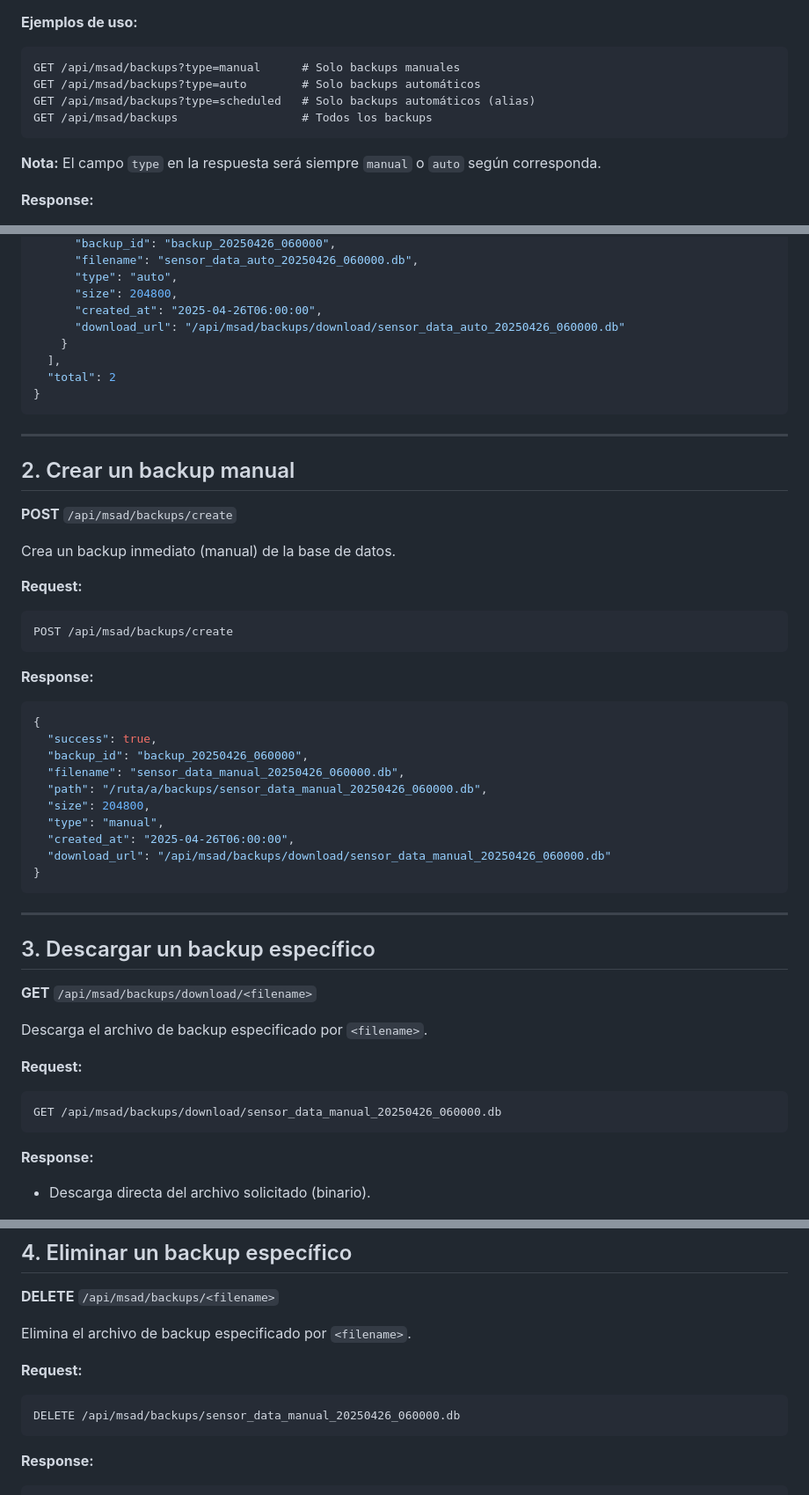
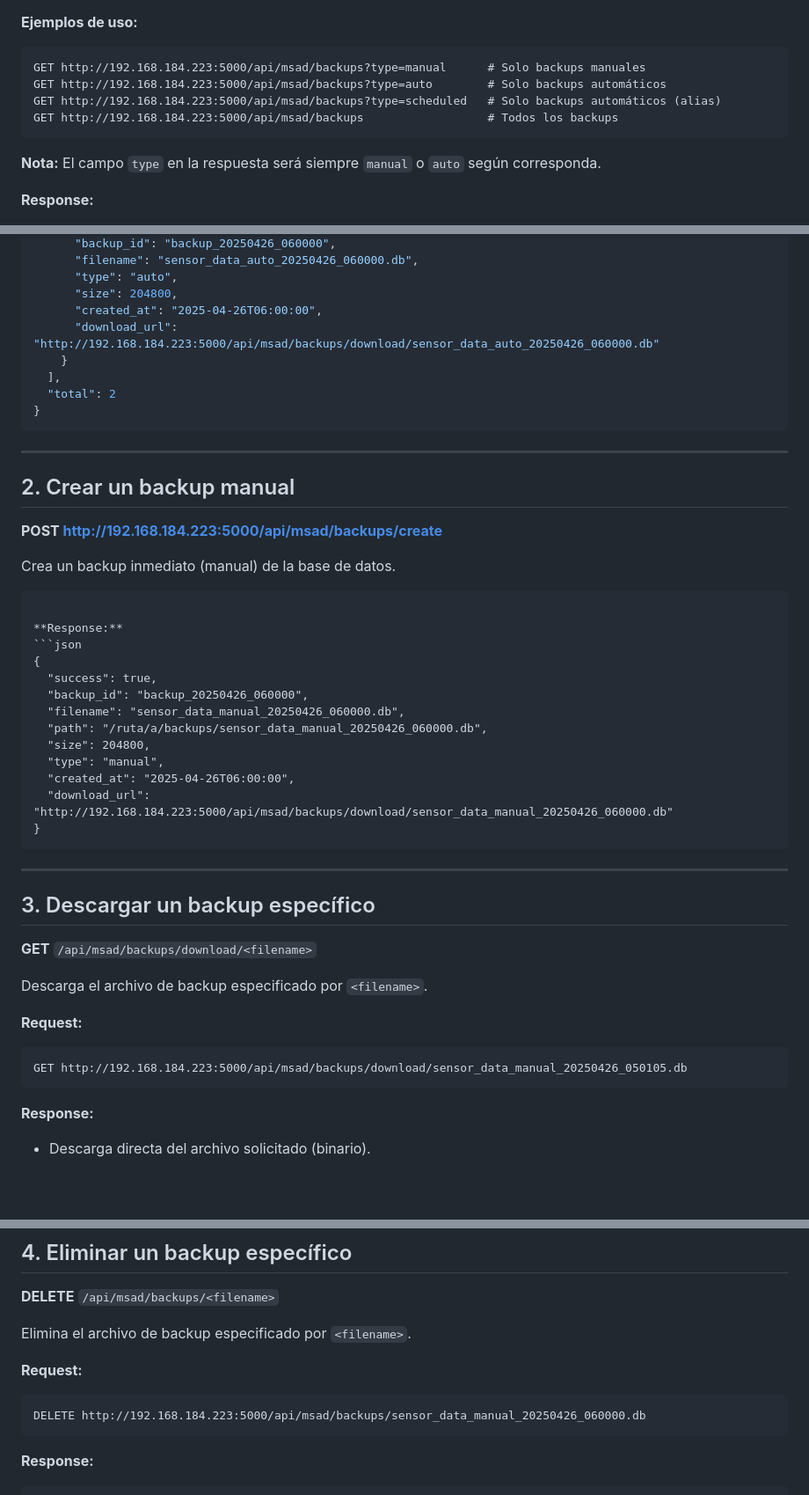
Before and after one commit to Danidiaz0799/raspServerNative, a Markdown page: docs/BACKUP_ENDPOINTS.md, 3 parts joined by grey strips. Shown at 88% size. Drawn GitHub-style; blank space fills up the shorter version.

Commit message:
doc de bases de datos modulo

````diff
--- a/docs/BACKUP_ENDPOINTS.md
+++ b/docs/BACKUP_ENDPOINTS.md
@@ -16,10 +16,10 @@ Lista todos los backups disponibles (manuales y automáticos).
 
 **Ejemplos de uso:**
 ```http
-GET /api/msad/backups?type=manual      # Solo backups manuales
-GET /api/msad/backups?type=auto        # Solo backups automáticos
-GET /api/msad/backups?type=scheduled   # Solo backups automáticos (alias)
-GET /api/msad/backups                  # Todos los backups
+GET http://192.168.184.223:5000/api/msad/backups?type=manual      # Solo backups manuales
+GET http://192.168.184.223:5000/api/msad/backups?type=auto        # Solo backups automáticos
+GET http://192.168.184.223:5000/api/msad/backups?type=scheduled   # Solo backups automáticos (alias)
+GET http://192.168.184.223:5000/api/msad/backups                  # Todos los backups
 ```
 
 **Nota:** El campo `type` en la respuesta será siempre `manual` o `auto` según corresponda.
@@ -43,7 +43,7 @@ GET /api/msad/backups                  # Todos los backups
       "type": "auto",
       "size": 204800,
       "created_at": "2025-04-26T06:00:00",
-      "download_url": "/api/msad/backups/download/sensor_data_auto_20250426_060000.db"
+      "download_url": "http://192.168.184.223:5000/api/msad/backups/download/sensor_data_auto_20250426_060000.db"
     }
   ],
   "total": 2
@@ -54,13 +54,10 @@ GET /api/msad/backups                  # Todos los backups
 
 ## 2. Crear un backup manual
 
-**POST** `/api/msad/backups/create`
+**POST http://192.168.184.223:5000/api/msad/backups/create**
 
 Crea un backup inmediato (manual) de la base de datos.
 
-**Request:**
-```http
-POST /api/msad/backups/create
 ```
 
 **Response:**
@@ -73,7 +70,7 @@ POST /api/msad/backups/create
   "size": 204800,
   "type": "manual",
   "created_at": "2025-04-26T06:00:00",
-  "download_url": "/api/msad/backups/download/sensor_data_manual_20250426_060000.db"
+  "download_url": "http://192.168.184.223:5000/api/msad/backups/download/sensor_data_manual_20250426_060000.db"
 }
 ```
 
@@ -87,7 +84,7 @@ Descarga el archivo de backup especificado por `<filename>`.
 
 **Request:**
 ```http
-GET /api/msad/backups/download/sensor_data_manual_20250426_060000.db
+GET http://192.168.184.223:5000/api/msad/backups/download/sensor_data_manual_20250426_050105.db
 ```
 
 **Response:**
@@ -103,7 +100,7 @@ Elimina el archivo de backup especificado por `<filename>`.
 
 **Request:**
 ```http
-DELETE /api/msad/backups/sensor_data_manual_20250426_060000.db
+DELETE http://192.168.184.223:5000/api/msad/backups/sensor_data_manual_20250426_060000.db
 ```
 
 **Response:**
````
Also changed, not shown: other parts of docs/BACKUP_ENDPOINTS.md (+3 -3 lines).
